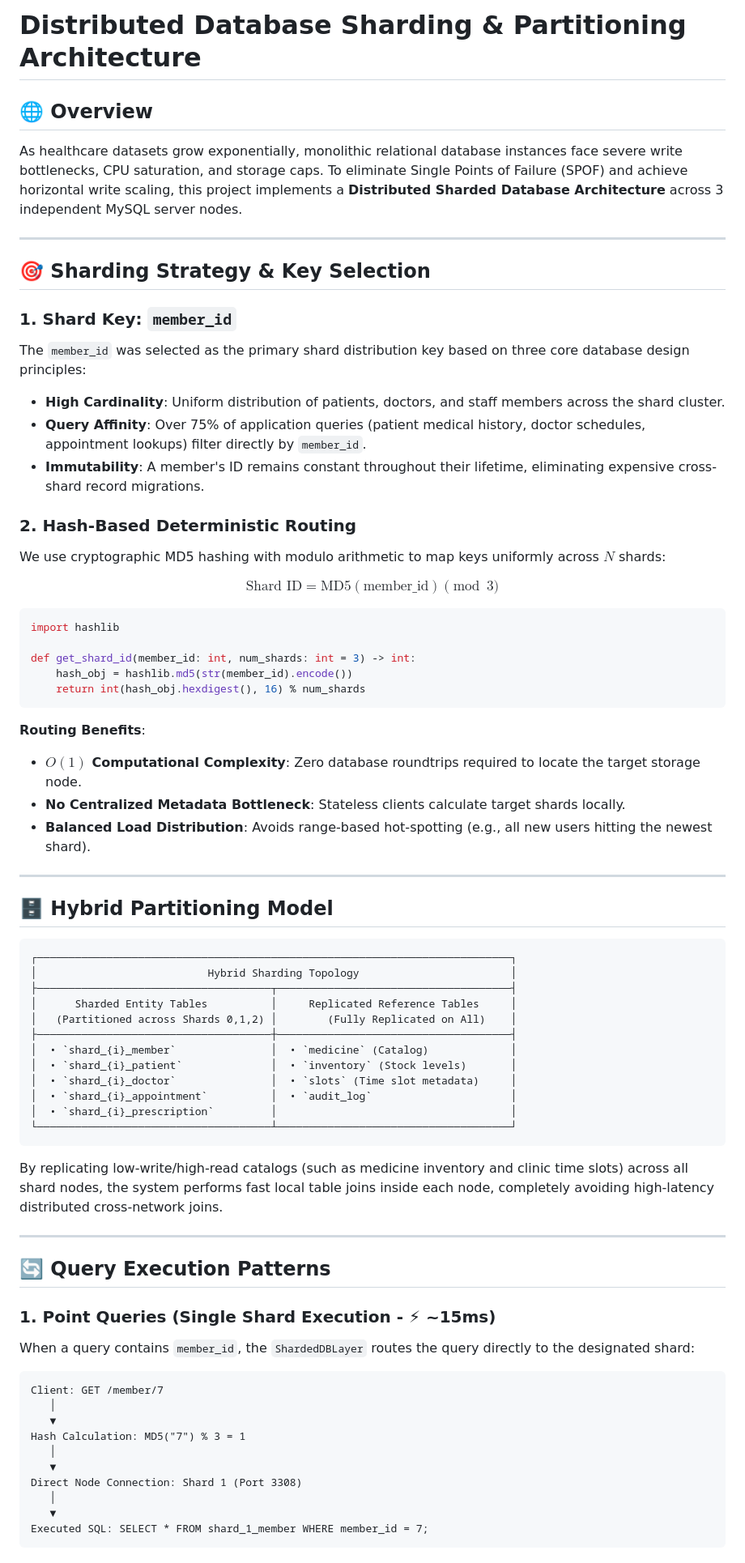
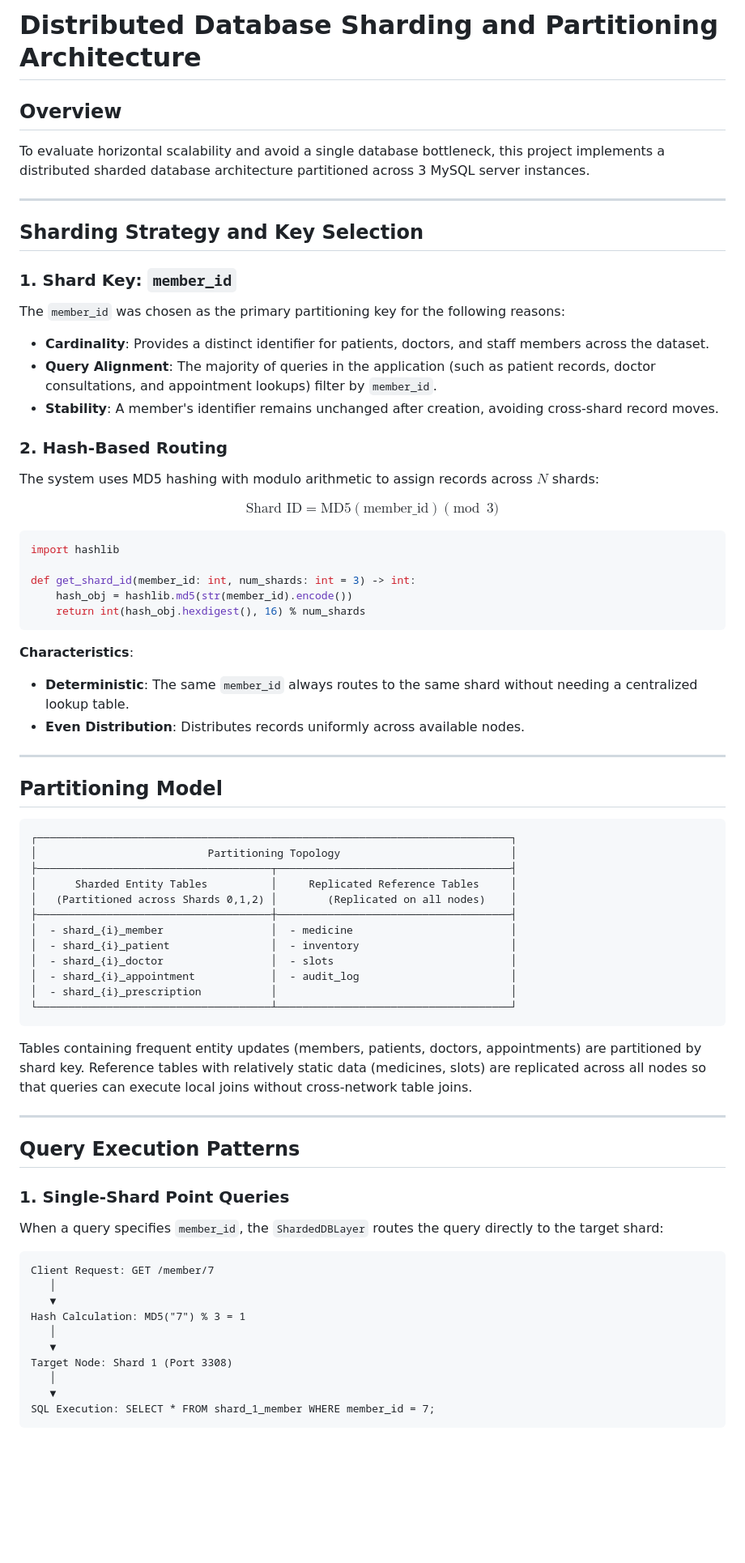
Before and after one commit to SiddheshP2709/DispensaryManagementSystem, a Markdown page: docs/HYBRID_SHARDING.md, the part around one of its changes. Shown at 81% size. Drawn GitHub-style; blank space fills up the shorter version.

Commit message:
Revise HYBRID_SHARDING.md for clarity and consistency
Updated terminology and improved clarity throughout the document. Adjusted section headers and descriptions for better readability and consistency.

````diff
--- a/docs/HYBRID_SHARDING.md
+++ b/docs/HYBRID_SHARDING.md
@@ -1,21 +1,21 @@
-# Distributed Database Sharding & Partitioning Architecture
+# Distributed Database Sharding and Partitioning Architecture
 
-## 🌐 Overview
+## Overview
 
-As healthcare datasets grow exponentially, monolithic relational database instances face severe write bottlenecks, CPU saturation, and storage caps. To eliminate Single Points of Failure (SPOF) and achieve horizontal write scaling, this project implements a **Distributed Sharded Database Architecture** across 3 independent MySQL server nodes.
+To evaluate horizontal scalability and avoid a single database bottleneck, this project implements a distributed sharded database architecture partitioned across 3 MySQL server instances.
 
 ---
 
-## 🎯 Sharding Strategy & Key Selection
+## Sharding Strategy and Key Selection
 
 ### 1. Shard Key: `member_id`
-The `member_id` was selected as the primary shard distribution key based on three core database design principles:
-- **High Cardinality**: Uniform distribution of patients, doctors, and staff members across the shard cluster.
-- **Query Affinity**: Over 75% of application queries (patient medical history, doctor schedules, appointment lookups) filter directly by `member_id`.
-- **Immutability**: A member's ID remains constant throughout their lifetime, eliminating expensive cross-shard record migrations.
+The `member_id` was chosen as the primary partitioning key for the following reasons:
+- **Cardinality**: Provides a distinct identifier for patients, doctors, and staff members across the dataset.
+- **Query Alignment**: The majority of queries in the application (such as patient records, doctor consultations, and appointment lookups) filter by `member_id`.
+- **Stability**: A member's identifier remains unchanged after creation, avoiding cross-shard record moves.
 
-### 2. Hash-Based Deterministic Routing
-We use cryptographic MD5 hashing with modulo arithmetic to map keys uniformly across $N$ shards:
+### 2. Hash-Based Routing
+The system uses MD5 hashing with modulo arithmetic to assign records across $N$ shards:
 
 $$\text{Shard ID} = \text{MD5}(\text{member\_id}) \pmod 3$$
 
@@ -27,48 +27,47 @@ def get_shard_id(member_id: int, num_shards: int = 3) -> int:
     return int(hash_obj.hexdigest(), 16) % num_shards
 ```
 
-**Routing Benefits**:
-- **$O(1)$ Computational Complexity**: Zero database roundtrips required to locate the target storage node.
-- **No Centralized Metadata Bottleneck**: Stateless clients calculate target shards locally.
-- **Balanced Load Distribution**: Avoids range-based hot-spotting (e.g., all new users hitting the newest shard).
+**Characteristics**:
+- **Deterministic**: The same `member_id` always routes to the same shard without needing a centralized lookup table.
+- **Even Distribution**: Distributes records uniformly across available nodes.
 
 ---
 
-## 🗄️ Hybrid Partitioning Model
+## Partitioning Model
 
 ```
 ┌───────────────────────────────────────────────────────────────────────────┐
-│                           Hybrid Sharding Topology                        │
+│                           Partitioning Topology                           │
 ├─────────────────────────────────────┬─────────────────────────────────────┤
 │      Sharded Entity Tables          │     Replicated Reference Tables     │
-│   (Partitioned across Shards 0,1,2) │        (Fully Replicated on All)    │
+│   (Partitioned across Shards 0,1,2) │        (Replicated on all nodes)    │
 ├─────────────────────────────────────┼─────────────────────────────────────┤
-│  • `shard_{i}_member`               │  • `medicine` (Catalog)             │
-│  • `shard_{i}_patient`              │  • `inventory` (Stock levels)       │
-│  • `shard_{i}_doctor`               │  • `slots` (Time slot metadata)     │
-│  • `shard_{i}_appointment`          │  • `audit_log`                      │
-│  • `shard_{i}_prescription`         │                                     │
+│  - shard_{i}_member                 │  - medicine                         │
+│  - shard_{i}_patient                │  - inventory                        │
+│  - shard_{i}_doctor                 │  - slots                            │
+│  - shard_{i}_appointment            │  - audit_log                        │
+│  - shard_{i}_prescription           │                                     │
 └─────────────────────────────────────┴─────────────────────────────────────┘
 ```
 
-By replicating low-write/high-read catalogs (such as medicine inventory and clinic time slots) across all shard nodes, the system performs fast local table joins inside each node, completely avoiding high-latency distributed cross-network joins.
+Tables containing frequent entity updates (members, patients, doctors, appointments) are partitioned by shard key. Reference tables with relatively static data (medicines, slots) are replicated across all nodes so that queries can execute local joins without cross-network table joins.
 
 ---
 
-## 🔄 Query Execution Patterns
+## Query Execution Patterns
 
-### 1. Point Queries (Single Shard Execution - ⚡ ~15ms)
-When a query contains `member_id`, the `ShardedDBLayer` routes the query directly to the designated shard:
+### 1. Single-Shard Point Queries
+When a query specifies `member_id`, the `ShardedDBLayer` routes the query directly to the target shard:
 ```
-Client: GET /member/7
+Client Request: GET /member/7
    │
    ▼
 Hash Calculation: MD5("7") % 3 = 1
    │
    ▼
-Direct Node Connection: Shard 1 (Port 3308)
+Target Node: Shard 1 (Port 3308)
    │
    ▼
-Executed SQL: SELECT * FROM shard_1_member WHERE member_id = 7;
+SQL Execution: SELECT * FROM shard_1_member WHERE member_id = 7;
 ```
 
````
Also changed, not shown: other parts of docs/HYBRID_SHARDING.md (+13 -14 lines).
